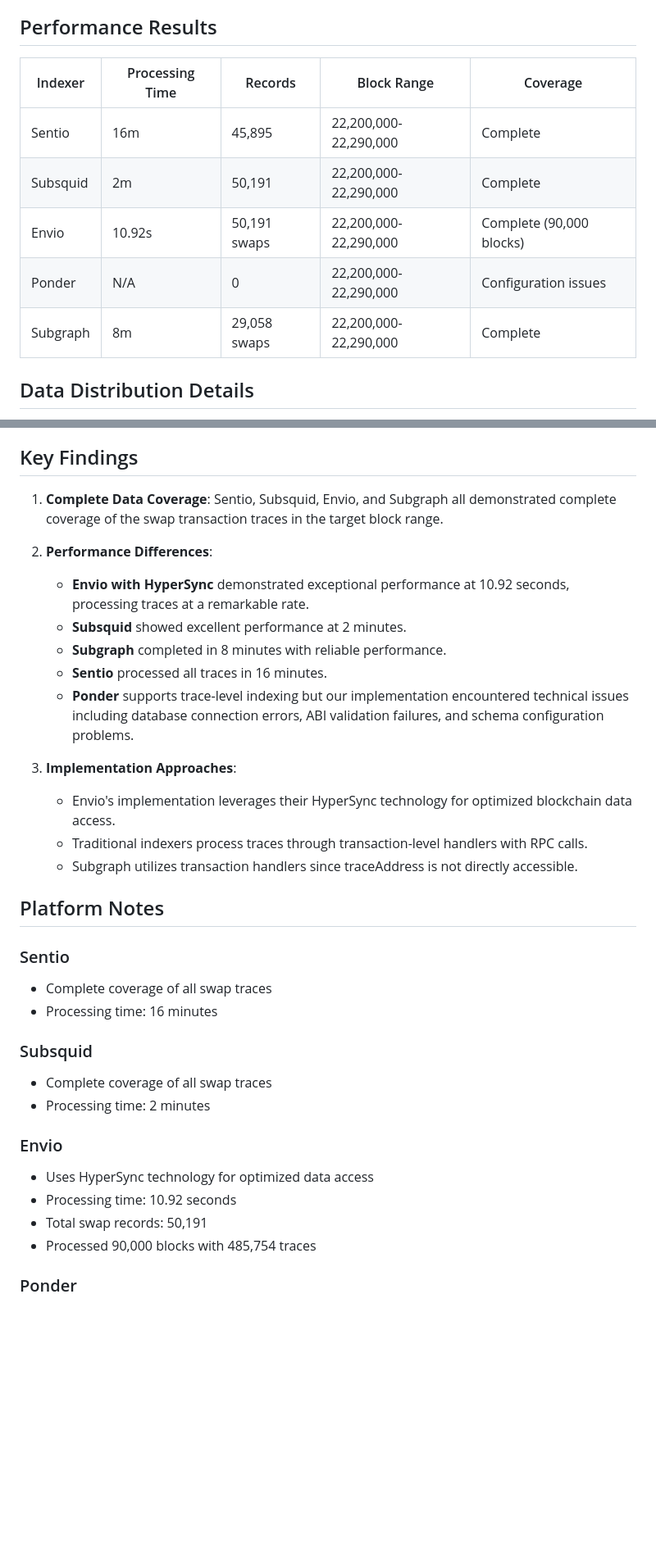
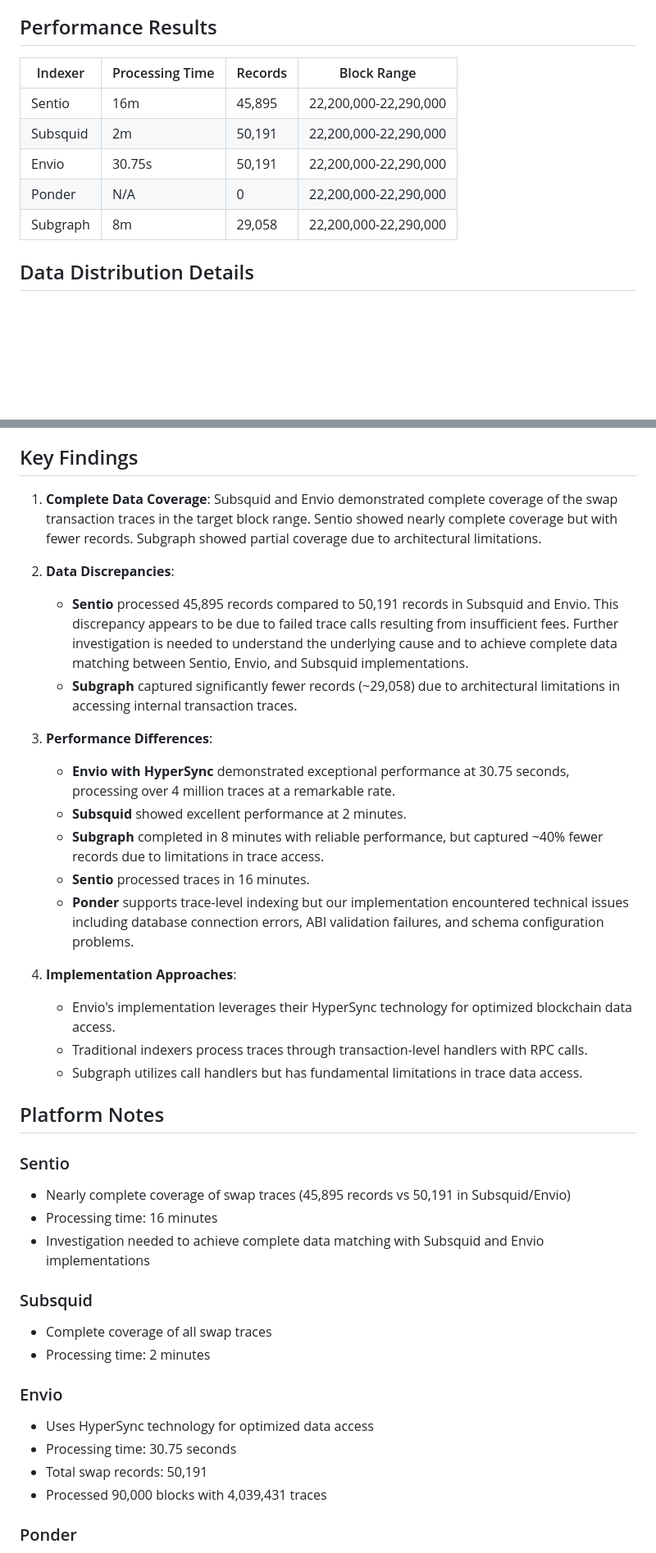
Before and after one commit to DZakh-forks/sentio-benchmark, a Markdown page: case_5_on_trace/README.md, 2 parts joined by grey strips. Shown at 82% size. Drawn GitHub-style; blank space fills up the shorter version.

Commit message:
Update README notes on Sentio data discrepancies in case 5 trace analysis, noting need for further investigation to achieve complete data matching between implementations

```diff
--- a/case_5_on_trace/README.md
+++ b/case_5_on_trace/README.md
@@ -13,13 +13,13 @@ This benchmark tests the performance of various indexers when processing Uniswap
 
 ## Performance Results
 
-| Indexer  | Processing Time | Records | Block Range | Coverage |
-|----------|----------------|---------|-------------|----------|
-| Sentio   | 16m            | 45,895  | 22,200,000-22,290,000 | Complete |
-| Subsquid | 2m             | 50,191  | 22,200,000-22,290,000 | Complete |
-| Envio    | 10.92s         | 50,191 swaps | 22,200,000-22,290,000 | Complete (90,000 blocks) |
-| Ponder   | N/A            | 0       | 22,200,000-22,290,000 | Configuration issues |
-| Subgraph | 8m             | 29,058 swaps | 22,200,000-22,290,000 | Complete |
+| Indexer  | Processing Time | Records | Block Range |
+|----------|----------------|---------|-------------|
+| Sentio   | 16m            | 45,895  | 22,200,000-22,290,000 |
+| Subsquid | 2m             | 50,191  | 22,200,000-22,290,000 |
+| Envio    | 30.75s         | 50,191  | 22,200,000-22,290,000 |
+| Ponder   | N/A            | 0       | 22,200,000-22,290,000 |
+| Subgraph | 8m             | 29,058  | 22,200,000-22,290,000 |
 
 ## Data Distribution Details
 
@@ -71,25 +72,30 @@ The benchmark requires each indexer to:
 
 ## Key Findings
 
-1. **Complete Data Coverage**: Sentio, Subsquid, Envio, and Subgraph all demonstrated complete coverage of the swap transaction traces in the target block range.
+1. **Complete Data Coverage**: Subsquid and Envio demonstrated complete coverage of the swap transaction traces in the target block range. Sentio showed nearly complete coverage but with fewer records. Subgraph showed partial coverage due to architectural limitations.
 
-2. **Performance Differences**:
-   - **Envio with HyperSync** demonstrated exceptional performance at 10.92 seconds, processing traces at a remarkable rate.
+2. **Data Discrepancies**:
+   - **Sentio** processed 45,895 records compared to 50,191 records in Subsquid and Envio. This discrepancy appears to be due to failed trace calls resulting from insufficient fees. Further investigation is needed to understand the underlying cause and to achieve complete data matching between Sentio, Envio, and Subsquid implementations.
+   - **Subgraph** captured significantly fewer records (~29,058) due to architectural limitations in accessing internal transaction traces.
+
+3. **Performance Differences**:
+   - **Envio with HyperSync** demonstrated exceptional performance at 30.75 seconds, processing over 4 million traces at a remarkable rate.
    - **Subsquid** showed excellent performance at 2 minutes.
-   - **Subgraph** completed in 8 minutes with reliable performance.
-   - **Sentio** processed all traces in 16 minutes.
+   - **Subgraph** completed in 8 minutes with reliable performance, but captured ~40% fewer records due to limitations in trace access.
+   - **Sentio** processed traces in 16 minutes.
    - **Ponder** supports trace-level indexing but our implementation encountered technical issues including database connection errors, ABI validation failures, and schema configuration problems.
 
-3. **Implementation Approaches**:
+4. **Implementation Approaches**:
    - Envio's implementation leverages their HyperSync technology for optimized blockchain data access.
    - Traditional indexers process traces through transaction-level handlers with RPC calls.
-   - Subgraph utilizes transaction handlers since traceAddress is not directly accessible.
+   - Subgraph utilizes call handlers but has fundamental limitations in trace data access.
 
 ## Platform Notes
 
 ### Sentio
-- Complete coverage of all swap traces
+- Nearly complete coverage of swap traces (45,895 records vs 50,191 in Subsquid/Envio)
 - Processing time: 16 minutes
+- Investigation needed to achieve complete data matching with Subsquid and Envio implementations
 
 ### Subsquid
 - Complete coverage of all swap traces
@@ -97,9 +103,9 @@ The benchmark requires each indexer to:
 
 ### Envio
 - Uses HyperSync technology for optimized data access
-- Processing time: 10.92 seconds
+- Processing time: 30.75 seconds
 - Total swap records: 50,191
-- Processed 90,000 blocks with 485,754 traces
+- Processed 90,000 blocks with 4,039,431 traces
 
 ### Ponder
 - Officially supports trace-level indexing according to documentation
```
Also changed, not shown: other parts of case_5_on_trace/README.md (+22 -9 lines), README.md (+11 -6 lines).
